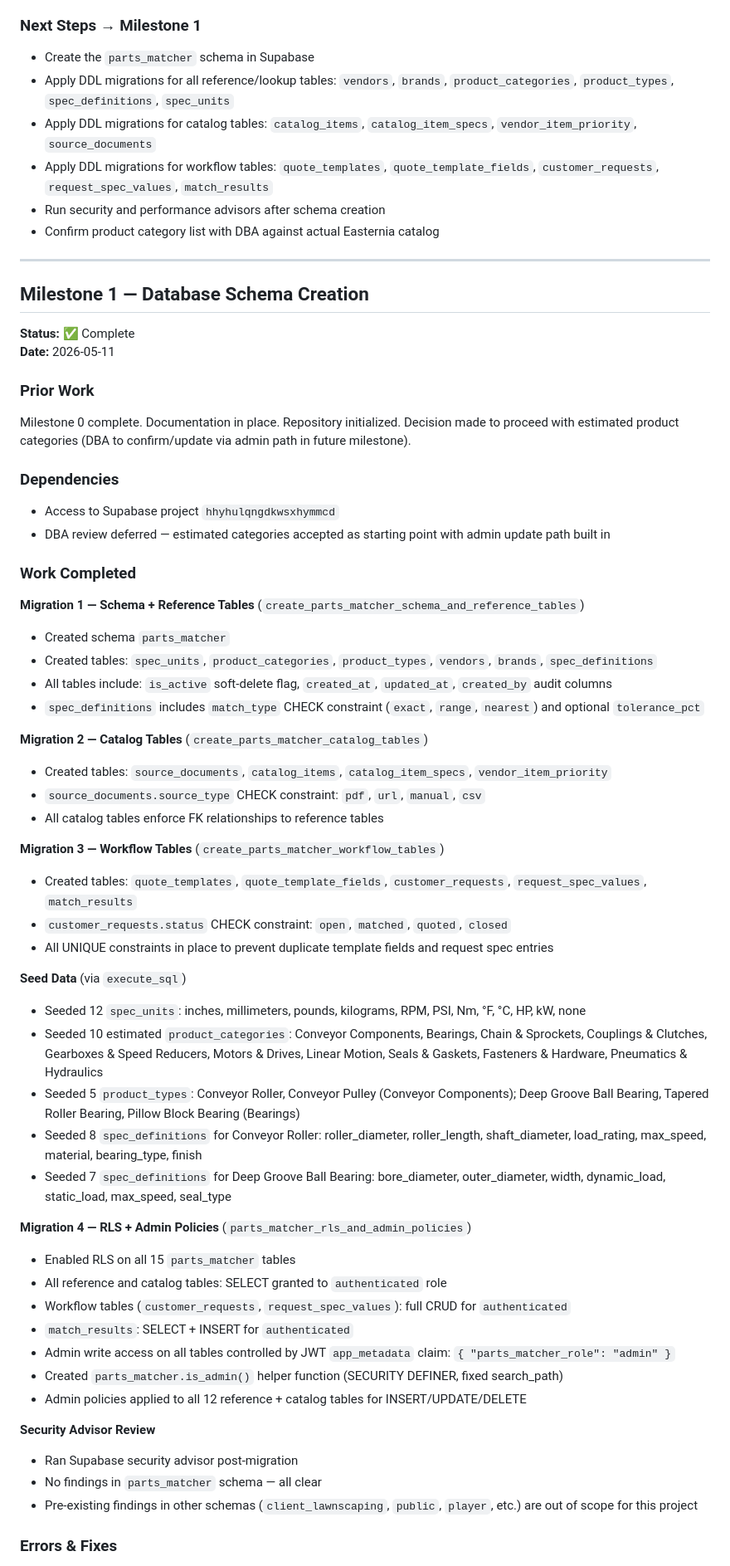
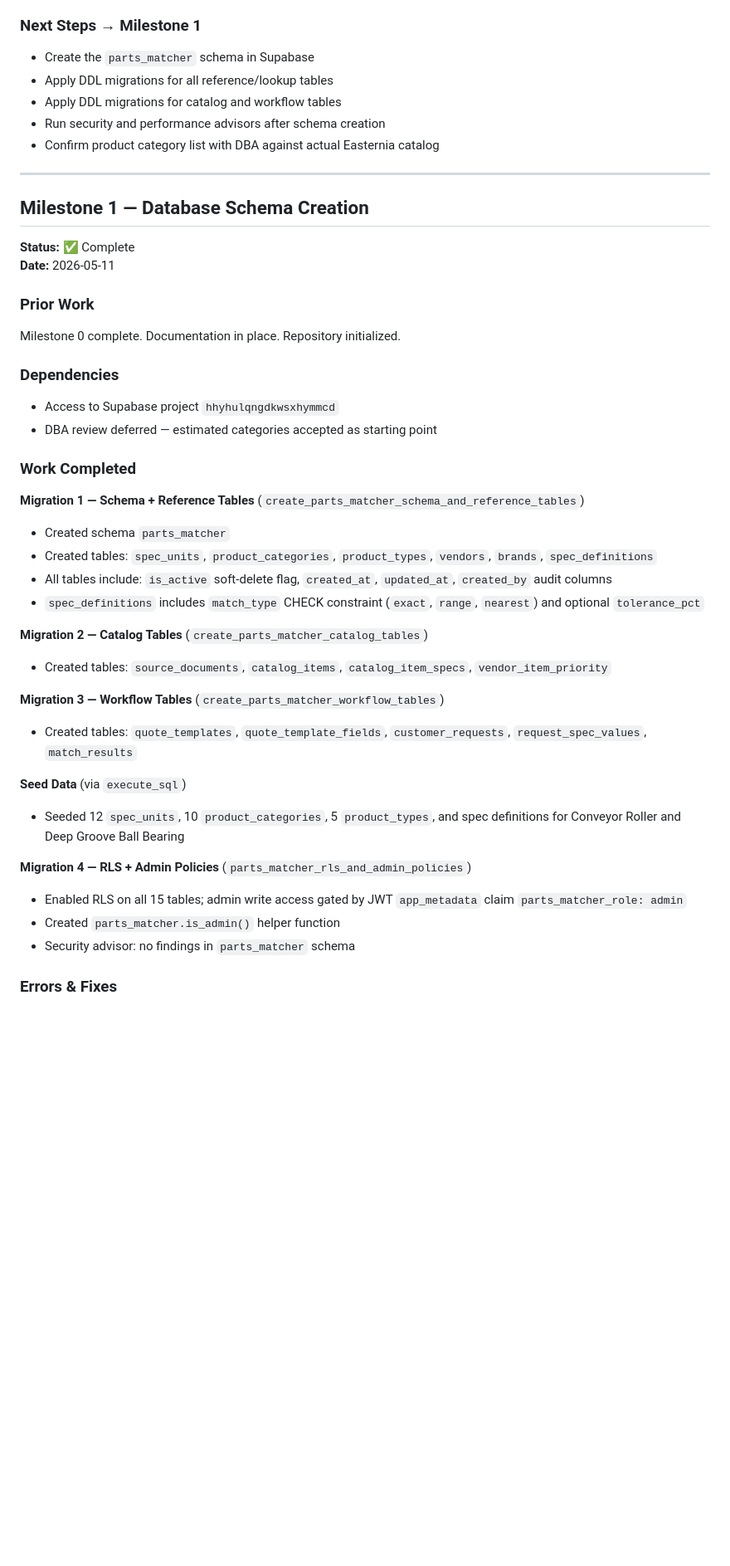
Before and after one commit to andredavisme/parts-spec-matcher, a Markdown page: docs/progress-tracker.md, the part around one of its changes. Shown at 83% size. Drawn GitHub-style; blank space fills up the shorter version.

```diff
--- a/docs/progress-tracker.md
+++ b/docs/progress-tracker.md
@@ -33,9 +33,8 @@ None. This is the starting point.
 
 ### Next Steps → Milestone 1
 - Create the `parts_matcher` schema in Supabase
-- Apply DDL migrations for all reference/lookup tables: `vendors`, `brands`, `product_categories`, `product_types`, `spec_definitions`, `spec_units`
-- Apply DDL migrations for catalog tables: `catalog_items`, `catalog_item_specs`, `vendor_item_priority`, `source_documents`
-- Apply DDL migrations for workflow tables: `quote_templates`, `quote_template_fields`, `customer_requests`, `request_spec_values`, `match_results`
+- Apply DDL migrations for all reference/lookup tables
+- Apply DDL migrations for catalog and workflow tables
 - Run security and performance advisors after schema creation
 - Confirm product category list with DBA against actual Easternia catalog
 
@@ -46,11 +45,11 @@ None. This is the starting point.
 **Date:** 2026-05-11
 
 ### Prior Work
-Milestone 0 complete. Documentation in place. Repository initialized. Decision made to proceed with estimated product categories (DBA to confirm/update via admin path in future milestone).
+Milestone 0 complete. Documentation in place. Repository initialized.
 
 ### Dependencies
 - Access to Supabase project `hhyhulqngdkwsxhymmcd`
-- DBA review deferred — estimated categories accepted as starting point with admin update path built in
+- DBA review deferred — estimated categories accepted as starting point
 
 ### Work Completed
 
@@ -62,33 +61,16 @@ Milestone 0 complete. Documentation in place. Repository initialized. Decision m
 
 **Migration 2 — Catalog Tables** (`create_parts_matcher_catalog_tables`)
 - Created tables: `source_documents`, `catalog_items`, `catalog_item_specs`, `vendor_item_priority`
-- `source_documents.source_type` CHECK constraint: `pdf`, `url`, `manual`, `csv`
-- All catalog tables enforce FK relationships to reference tables
 
 **Migration 3 — Workflow Tables** (`create_parts_matcher_workflow_tables`)
 - Created tables: `quote_templates`, `quote_template_fields`, `customer_requests`, `request_spec_values`, `match_results`
-- `customer_requests.status` CHECK constraint: `open`, `matched`, `quoted`, `closed`
-- All UNIQUE constraints in place to prevent duplicate template fields and request spec entries
 
 **Seed Data** (via `execute_sql`)
-- Seeded 12 `spec_units`: inches, millimeters, pounds, kilograms, RPM, PSI, Nm, °F, °C, HP, kW, none
-- Seeded 10 estimated `product_categories`: Conveyor Components, Bearings, Chain & Sprockets, Couplings & Clutches, Gearboxes & Speed Reducers, Motors & Drives, Linear Motion, Seals & Gaskets, Fasteners & Hardware, Pneumatics & Hydraulics
-- Seeded 5 `product_types`: Conveyor Roller, Conveyor Pulley (Conveyor Components); Deep Groove Ball Bearing, Tapered Roller Bearing, Pillow Block Bearing (Bearings)
-- Seeded 8 `spec_definitions` for Conveyor Roller: roller_diameter, roller_length, shaft_diameter, load_rating, max_speed, material, bearing_type, finish
-- Seeded 7 `spec_definitions` for Deep Groove Ball Bearing: bore_diameter, outer_diameter, width, dynamic_load, static_load, max_speed, seal_type
+- Seeded 12 `spec_units`, 10 `product_categories`, 5 `product_types`, and spec definitions for Conveyor Roller and Deep Groove Ball Bearing
 
 **Migration 4 — RLS + Admin Policies** (`parts_matcher_rls_and_admin_policies`)
-- Enabled RLS on all 15 `parts_matcher` tables
-- All reference and catalog tables: SELECT granted to `authenticated` role
-- Workflow tables (`customer_requests`, `request_spec_values`): full CRUD for `authenticated`
-- `match_results`: SELECT + INSERT for `authenticated`
-- Admin write access on all tables controlled by JWT `app_metadata` claim: `{ "parts_matcher_role": "admin" }`
-- Created `parts_matcher.is_admin()` helper function (SECURITY DEFINER, fixed search_path)
-- Admin policies applied to all 12 reference + catalog tables for INSERT/UPDATE/DELETE
-
-**Security Advisor Review**
-- Ran Supabase security advisor post-migration
-- No findings in `parts_matcher` schema — all clear
-- Pre-existing findings in other schemas (`client_lawnscaping`, `public`, `player`, etc.) are out of scope for this project
+- Enabled RLS on all 15 tables; admin write access gated by JWT `app_metadata` claim `parts_matcher_role: admin`
+- Created `parts_matcher.is_admin()` helper function
+- Security advisor: no findings in `parts_matcher` schema
 
 ### Errors & Fixes
```
Also changed, not shown: other parts of docs/progress-tracker.md (+37 -26 lines), docs/data-architecture.md (+18 -1 lines).
